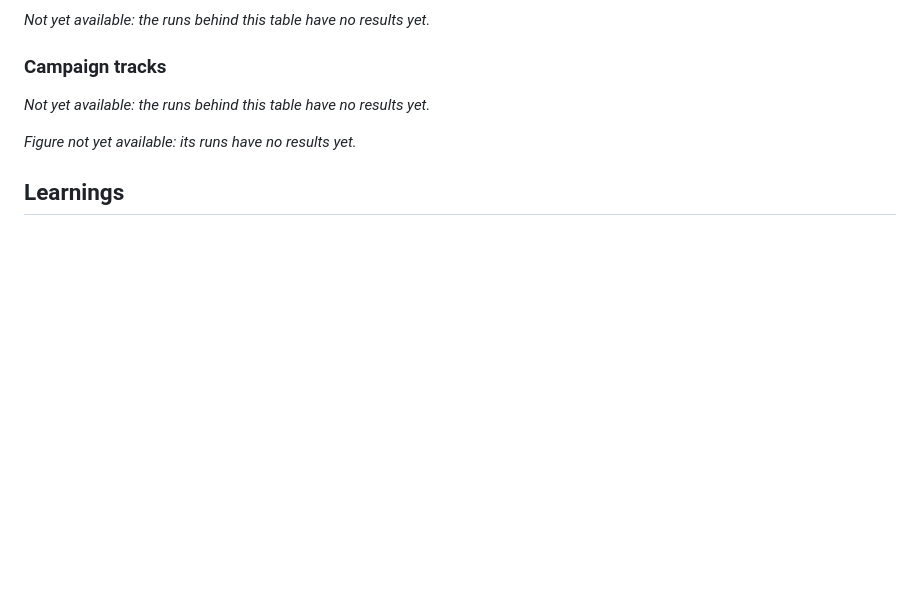
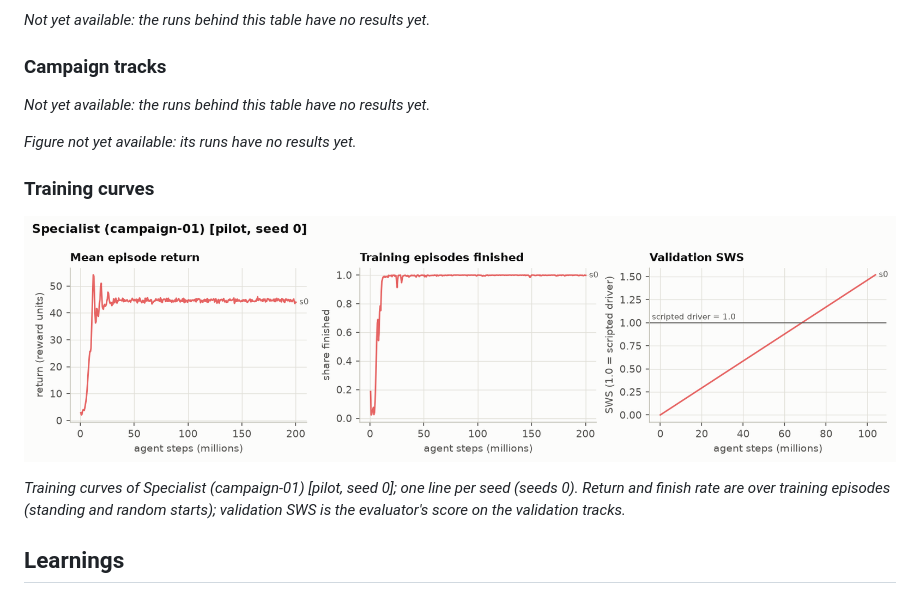
Before and after one commit to BurnyCoder/reinforcement-learning-in-trackmania-like-racing-game, a Markdown page: reports/experiments/first-models.md, the part around one of its changes. GitHub-like rendering; pictures changed too: reports/figures/curves_specialist-campaign-01-pilot.png (added); blank space fills up the shorter version.

Commit message:
Run specialist-campaign-01/seed0 trained

```diff
--- a/reports/experiments/first-models.md
+++ b/reports/experiments/first-models.md
@@ -40,6 +42,12 @@ _Not yet available: the runs behind this table have no results yet._
 
 _Figure not yet available: its runs have no results yet._
 
+### Training curves
+
+![Training curves of Specialist (campaign-01) [pilot, seed 0]; one line per seed (seeds 0). Return and finish rate are over training episodes (standing and random starts); validation SWS is the evaluator's score on the validation tracks.](../figures/curves_specialist-campaign-01-pilot.png)
+
+*Training curves of Specialist (campaign-01) [pilot, seed 0]; one line per seed (seeds 0). Return and finish rate are over training episodes (standing and random starts); validation SWS is the evaluator's score on the validation tracks.*
+
 ## Learnings
 
 ### Learnings before the first training run (stages A and B)
```
Also changed, not shown: other parts of reports/experiments/first-models.md (+4 -2 lines), paper/paper.md (+2 -2 lines), reports/summary.md (+4 -4 lines), 7 other files.
